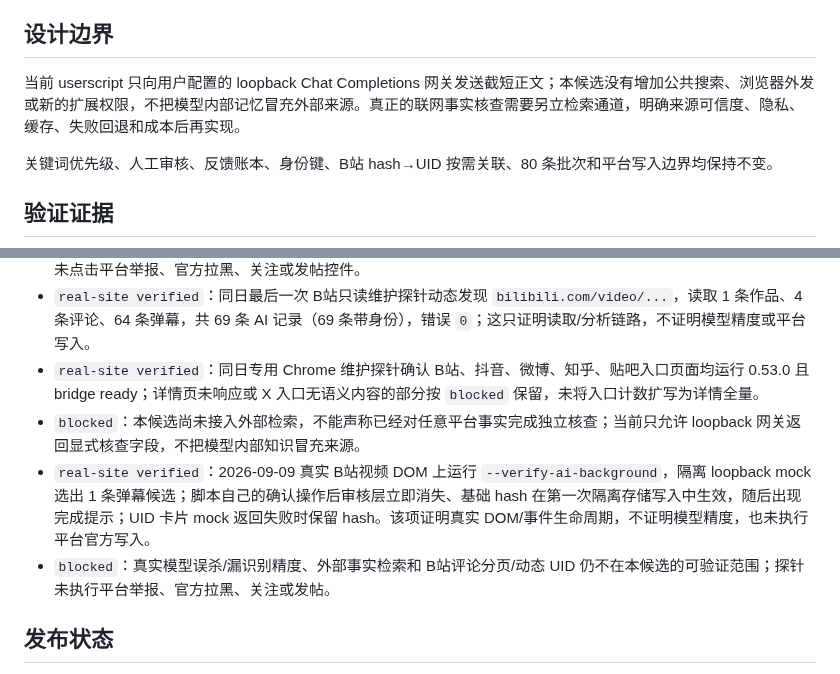
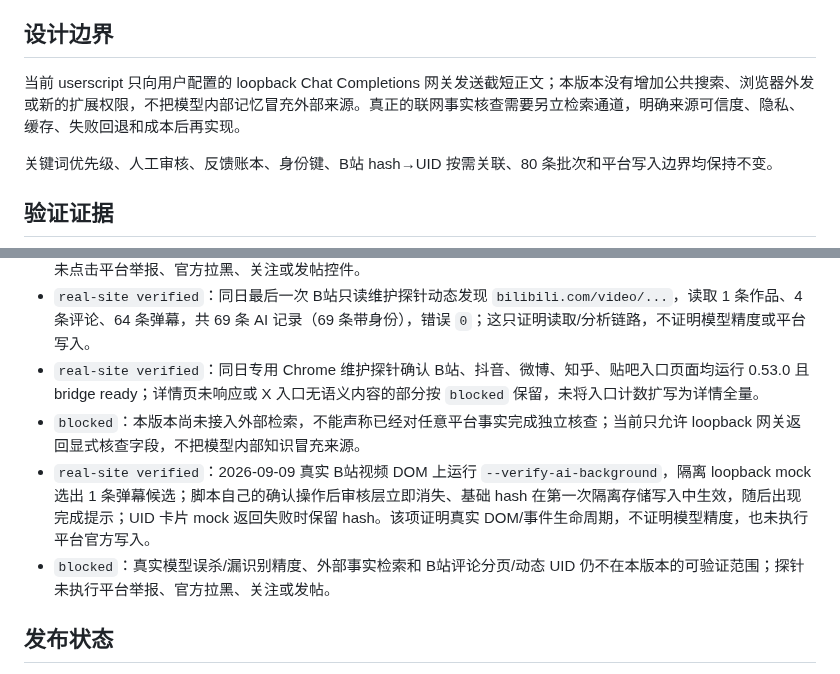
Before and after one commit to a2787/ub-utils, a Markdown page: docs/changelog/v0.53.0.md, 2 parts joined by grey strips. Drawn GitHub-style.

```diff
--- a/docs/changelog/v0.53.0.md
+++ b/docs/changelog/v0.53.0.md
@@ -16,7 +16,7 @@
 
 ## 设计边界
 
-当前 userscript 只向用户配置的 loopback Chat Completions 网关发送截短正文；本候选没有增加公共搜索、浏览器外发或新的扩展权限，不把模型内部记忆冒充外部来源。真正的联网事实核查需要另立检索通道，明确来源可信度、隐私、缓存、失败回退和成本后再实现。
+当前 userscript 只向用户配置的 loopback Chat Completions 网关发送截短正文；本版本没有增加公共搜索、浏览器外发或新的扩展权限，不把模型内部记忆冒充外部来源。真正的联网事实核查需要另立检索通道，明确来源可信度、隐私、缓存、失败回退和成本后再实现。
 
 关键词优先级、人工审核、反馈账本、身份键、B站 hash→UID 按需关联、80 条批次和平台写入边界均保持不变。
 
@@ -26,9 +26,9 @@
 - `real-site verified`：2026-09-09 用户授权的专用 Chrome 只读页面，B站页面形式 `bilibili.com/...` 的 0.53.0 bridge 为 ready，实际分析 `8/8` 条、屏蔽候选 `0`、延后 `1` 条；贴吧页面形式 `tieba.baidu.com/p/...` 的 0.53.0 bridge 为 ready，实际分析 `17/17` 条、候选 `2` 条，候选理由中的“未经证实/无来源/无法核实”计数为 `0`。未点击平台举报、官方拉黑、关注或发帖控件。
 - `real-site verified`：同日最后一次 B站只读维护探针动态发现 `bilibili.com/video/...`，读取 1 条作品、4 条评论、64 条弹幕，共 69 条 AI 记录（69 条带身份），错误 `0`；这只证明读取/分析链路，不证明模型精度或平台写入。
 - `real-site verified`：同日专用 Chrome 维护探针确认 B站、抖音、微博、知乎、贴吧入口页面均运行 0.53.0 且 bridge ready；详情页未响应或 X 入口无语义内容的部分按 `blocked` 保留，未将入口计数扩写为详情全量。
-- `blocked`：本候选尚未接入外部检索，不能声称已经对任意平台事实完成独立核查；当前只允许 loopback 网关返回显式核查字段，不把模型内部知识冒充来源。
+- `blocked`：本版本尚未接入外部检索，不能声称已经对任意平台事实完成独立核查；当前只允许 loopback 网关返回显式核查字段，不把模型内部知识冒充来源。
 - `real-site verified`：2026-09-09 真实 B站视频 DOM 上运行 `--verify-ai-background`，隔离 loopback mock 选出 1 条弹幕候选；脚本自己的确认操作后审核层立即消失、基础 hash 在第一次隔离存储写入中生效，随后出现完成提示；UID 卡片 mock 返回失败时保留 hash。该项证明真实 DOM/事件生命周期，不证明模型精度，也未执行平台官方写入。
-- `blocked`：真实模型误杀/漏识别精度、外部事实检索和 B站评论分页/动态 UID 仍不在本候选的可验证范围；探针未执行平台举报、官方拉黑、关注或发帖。
+- `blocked`：真实模型误杀/漏识别精度、外部事实检索和 B站评论分页/动态 UID 仍不在本版本的可验证范围；探针未执行平台举报、官方拉黑、关注或发帖。
 
 ## 发布状态
 
```
Also changed, not shown: docs/maintenance/CURRENT.md (+6 -6 lines).
